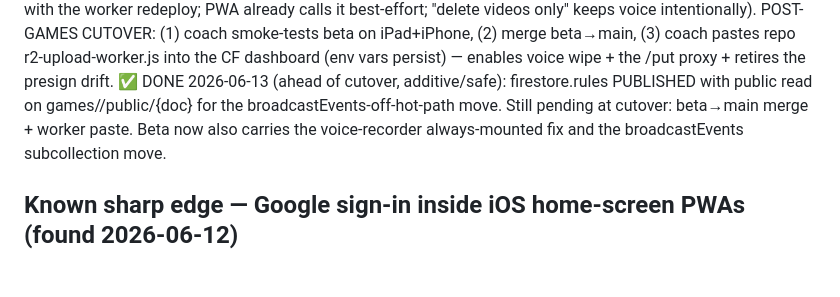
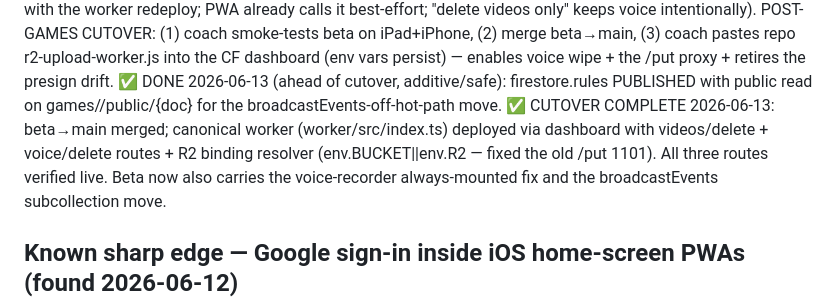
Before and after one commit to iman-rezaeian/match-tracker, a Markdown page: ANALYTICS_IMPROVEMENT_PLAN.md, the part around the change. Rendered like a GitHub page; blank space fills up the shorter version.

Commit message:
docs(plan): cutover complete — worker deployed, delete routes verified live
Co-Authored-By: Claude Fable 5 <noreply@anthropic.com>

```diff
--- a/ANALYTICS_IMPROVEMENT_PLAN.md
+++ b/ANALYTICS_IMPROVEMENT_PLAN.md
@@ -387,8 +387,10 @@ r2-upload-worker.js into the CF dashboard (env vars persist) — enables
 voice wipe + the /put proxy + retires the presign drift.
 ✅ DONE 2026-06-13 (ahead of cutover, additive/safe): firestore.rules
 PUBLISHED with public read on games/<id>/public/{doc} for the
-broadcastEvents-off-hot-path move. Still pending at cutover: beta→main
-merge + worker paste. Beta now also carries the voice-recorder
+broadcastEvents-off-hot-path move. ✅ CUTOVER COMPLETE 2026-06-13: beta→main merged; canonical worker
+(worker/src/index.ts) deployed via dashboard with videos/delete +
+voice/delete routes + R2 binding resolver (env.BUCKET||env.R2 — fixed the
+old /put 1101). All three routes verified live. Beta now also carries the voice-recorder
 always-mounted fix and the broadcastEvents subcollection move.
 
 ## Known sharp edge — Google sign-in inside iOS home-screen PWAs (found 2026-06-12)
```
